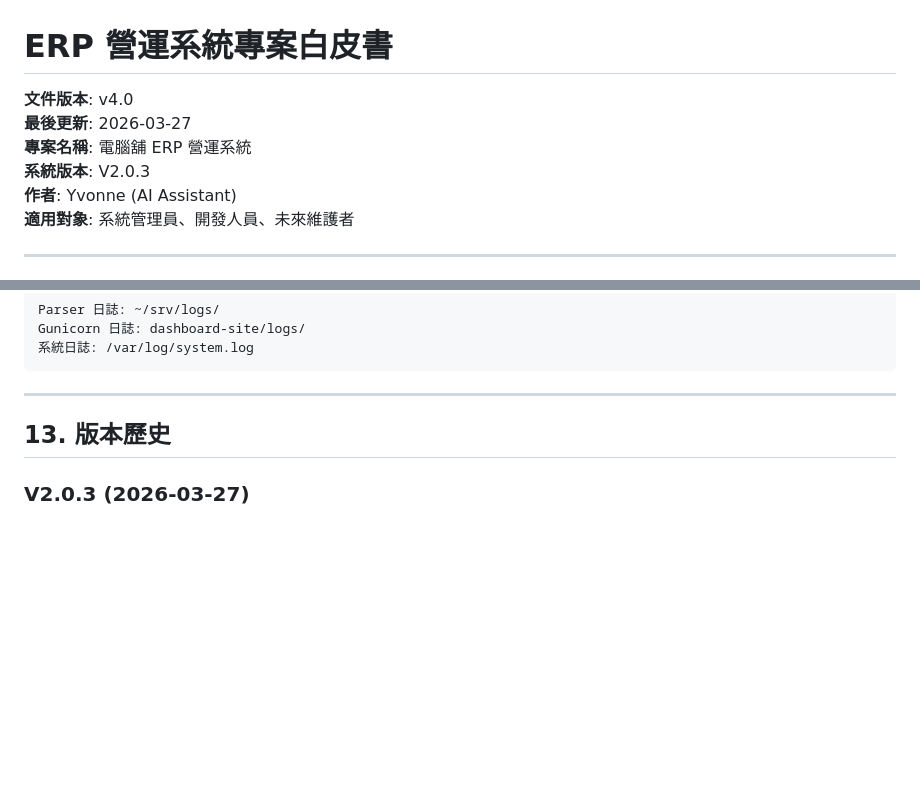
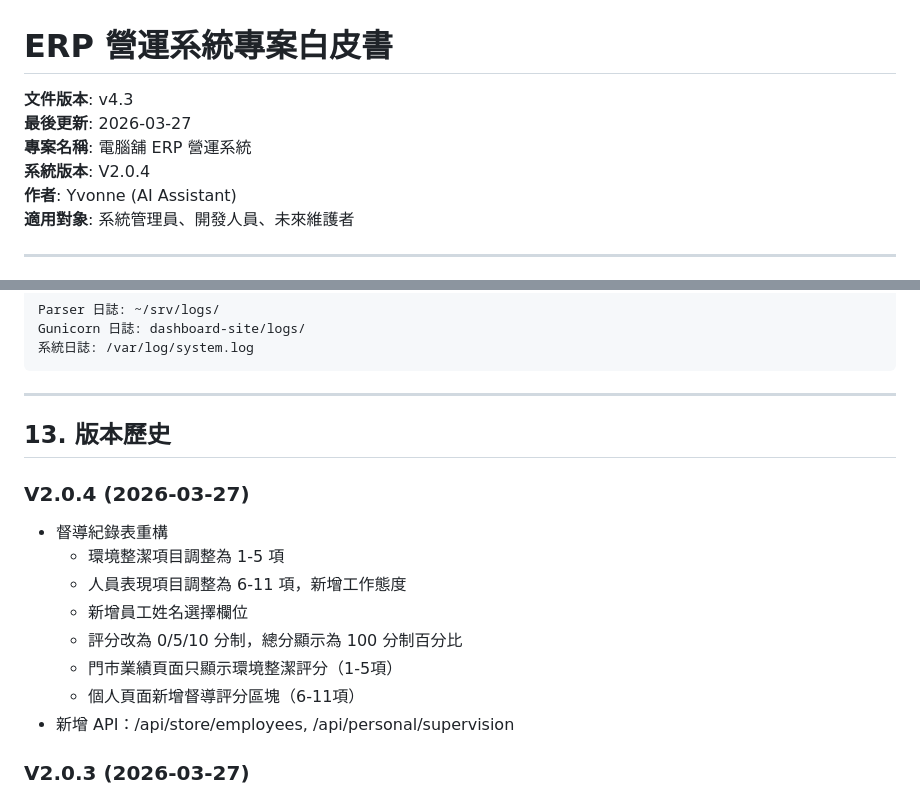
Before and after one commit to han5211tw-ai/ai, a Markdown page: ERP_Whitepaper_v4.0.md, 2 parts joined by grey strips. Rendered like a GitHub page; blank space fills up the shorter version.

Commit message:
白皮書 v4.3：更新督導紀錄表重構與版本歷史

```diff
--- a/ERP_Whitepaper_v4.0.md
+++ b/ERP_Whitepaper_v4.0.md
@@ -1,9 +1,9 @@
 # ERP 營運系統專案白皮書
 
-**文件版本**: v4.0
+**文件版本**: v4.3
 **最後更新**: 2026-03-27
 **專案名稱**: 電腦舖 ERP 營運系統
-**系統版本**: V2.0.3
+**系統版本**: V2.0.4
 **作者**: Yvonne (AI Assistant)
 **適用對象**: 系統管理員、開發人員、未來維護者
 
@@ -687,6 +687,16 @@ Gunicorn 日誌: dashboard-site/logs/
 
 ## 13. 版本歷史
 
+### V2.0.4 (2026-03-27)
+- 督導紀錄表重構
+  - 環境整潔項目調整為 1-5 項
+  - 人員表現項目調整為 6-11 項，新增工作態度
+  - 新增員工姓名選擇欄位
+  - 評分改為 0/5/10 分制，總分顯示為 100 分制百分比
+  - 門市業績頁面只顯示環境整潔評分（1-5項）
+  - 個人頁面新增督導評分區塊（6-11項）
+- 新增 API：/api/store/employees, /api/personal/supervision
+
 ### V2.0.3 (2026-03-27)
 - 需求表取消後重打 Bug 修復
 - ERP AI 聊天機器人上線
```
